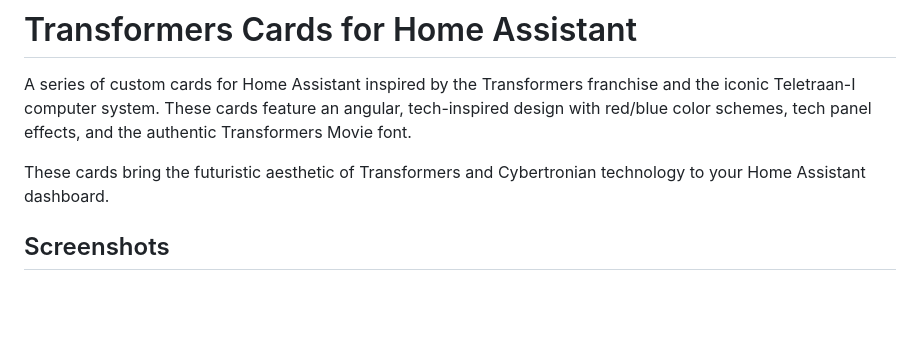
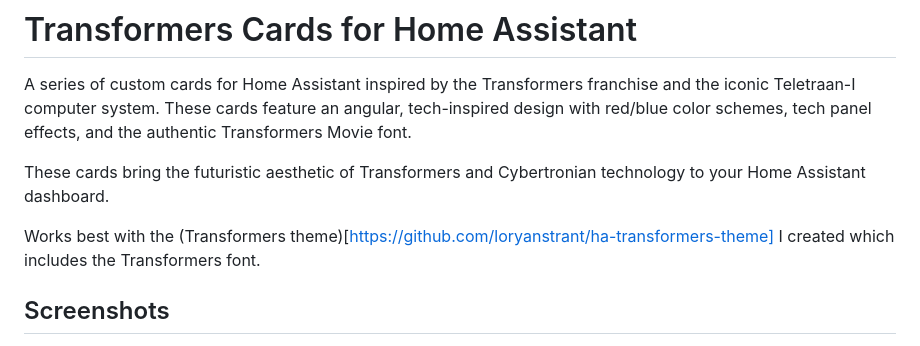
Before and after one commit to loryanstrant/ha-transformers-card, a Markdown page: README.md, the part around one of its changes. Rendered like a GitHub page; blank space fills up the shorter version.

Commit message:
Enhance README with theme link and new images
Added links to the Transformers theme and updated screenshots.

```diff
--- a/README.md
+++ b/README.md
@@ -8,5 +8,7 @@ A series of custom cards for Home Assistant inspired by the Transformers franchi
 
 These cards bring the futuristic aesthetic of Transformers and Cybertronian technology to your Home Assistant dashboard.
 
+Works best with the (Transformers theme)[https://github.com/loryanstrant/ha-transformers-theme] I created which includes the Transformers font.
+
 ## Screenshots
 
```
Also changed, not shown: other parts of README.md (+7 -1 lines).
